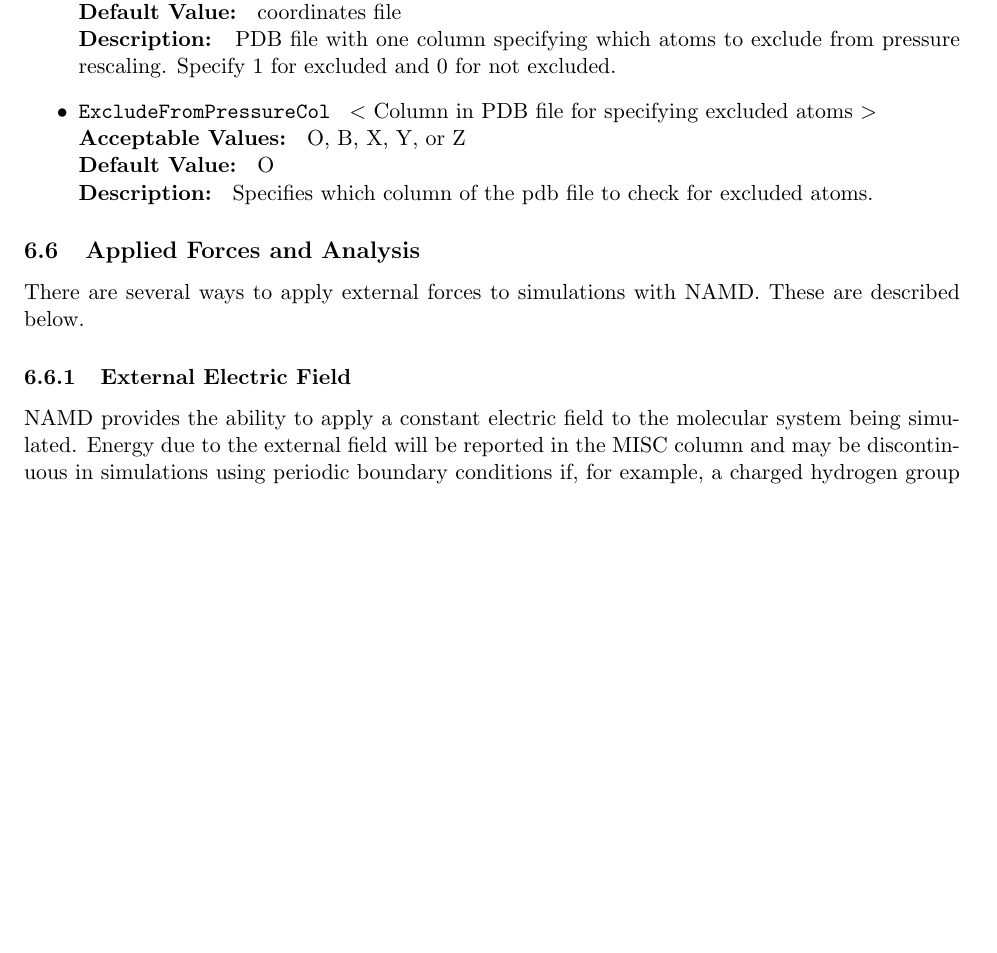
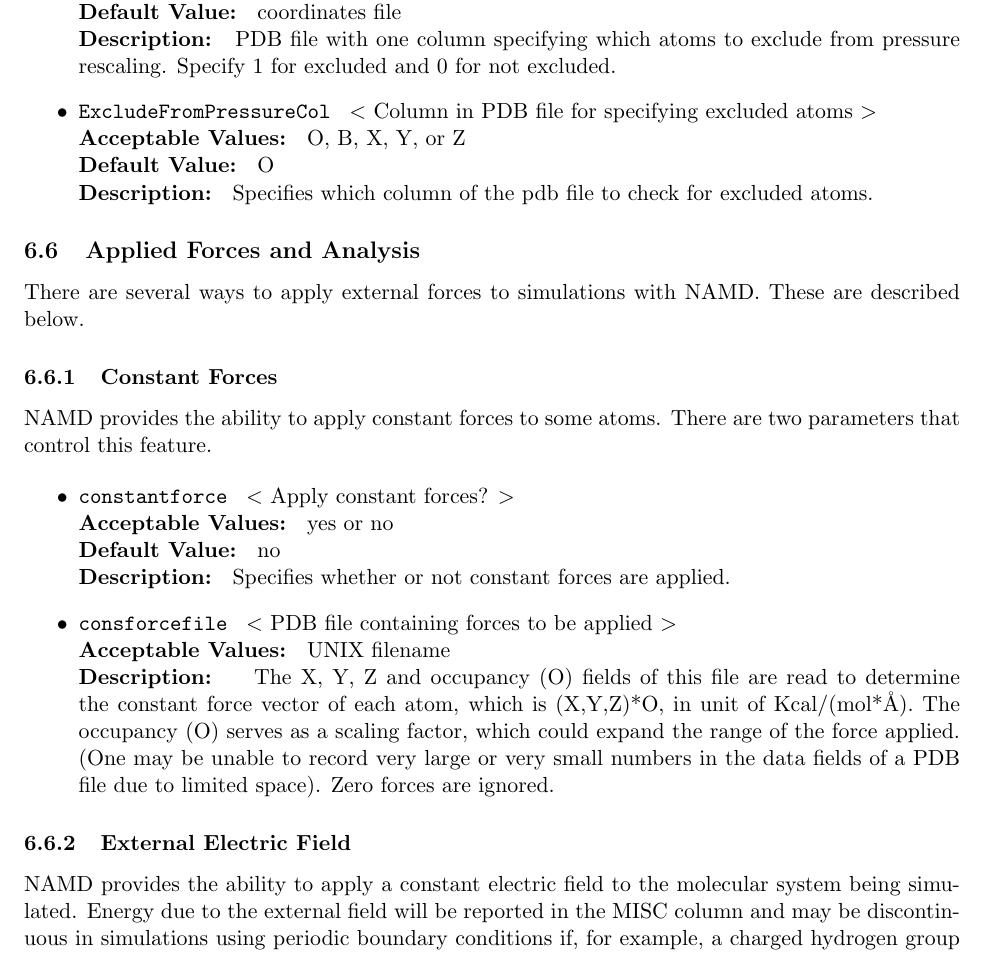
Before and after one commit to Marcello-Sega/namd, a LaTeX document (ug/ug.tex, which reads ug/ug_add.tex): part of page 55 of 80, cut so that both start at the same text, the shorter picture padded with empty space. Compiled offline with pdfLaTeX.

Commit message:
Add a feature of applying constant forces.

```diff
--- a/ug/ug_add.tex
+++ b/ug/ug_add.tex
@@ -623,6 +623,32 @@
 These are described below.
 
 
+\subsubsection{Constant Forces}
+
+NAMD provides the ability to apply constant forces to some atoms.
+There are two parameters that control this feature.
+
+\begin{itemize}
+
+\item
+\NAMDCONFWDEF{constantforce}{Apply constant forces?}{yes or no}{no}
+{Specifies whether or not constant forces are applied.}
+
+\item
+\NAMDCONF{consforcefile}{PDB file containing forces to be applied}{UNIX filename}
+{
+The X, Y, Z and occupancy (O) fields of this file are read to
+determine the constant force vector of each atom, which is
+(X,Y,Z)*O, in unit of Kcal/(mol*\AA). The occupancy (O) serves as
+a scaling factor, which could expand the range of the force
+applied. (One may be unable to record very large or very small
+numbers in the data fields of a PDB file due to limited space).
+Zero forces are ignored.
+}
+
+\end{itemize}
+
+
 \subsubsection{External Electric Field}
 
 \NAMD\ provides the ability to apply a constant electric field to the molecular
```
